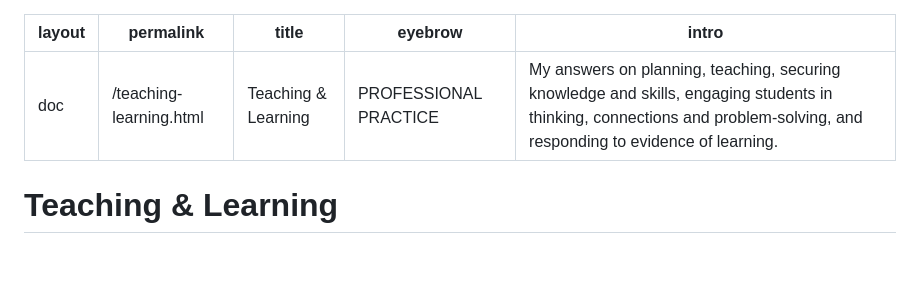
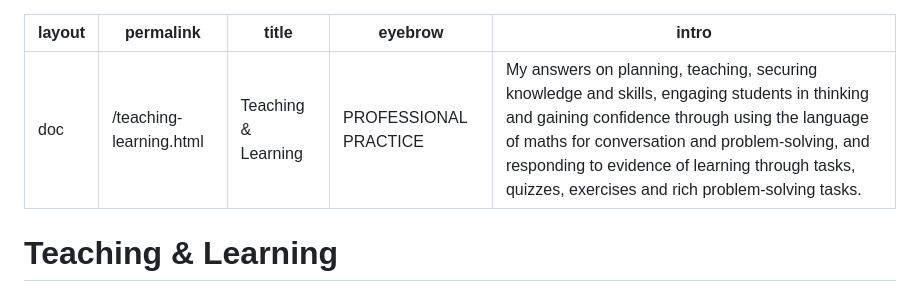
Before and after one commit to ronandownes/education, a Markdown page: content/practice/teaching-learning.md, the part around the change. GitHub-like rendering; blank space fills up the shorter version.

Commit message:
Refine Teaching and Learning intro

```diff
--- a/content/practice/teaching-learning.md
+++ b/content/practice/teaching-learning.md
@@ -3,7 +3,7 @@ layout: doc
 permalink: /teaching-learning.html
 title: Teaching & Learning
 eyebrow: PROFESSIONAL PRACTICE
-intro: My answers on planning, teaching, securing knowledge and skills, engaging students in thinking, connections and problem-solving, and responding to evidence of learning.
+intro: My answers on planning, teaching, securing knowledge and skills, engaging students in thinking and gaining confidence through using the language of maths for conversation and problem-solving, and responding to evidence of learning through tasks, quizzes, exercises and rich problem-solving tasks.
 ---
 # Teaching & Learning
 
```
